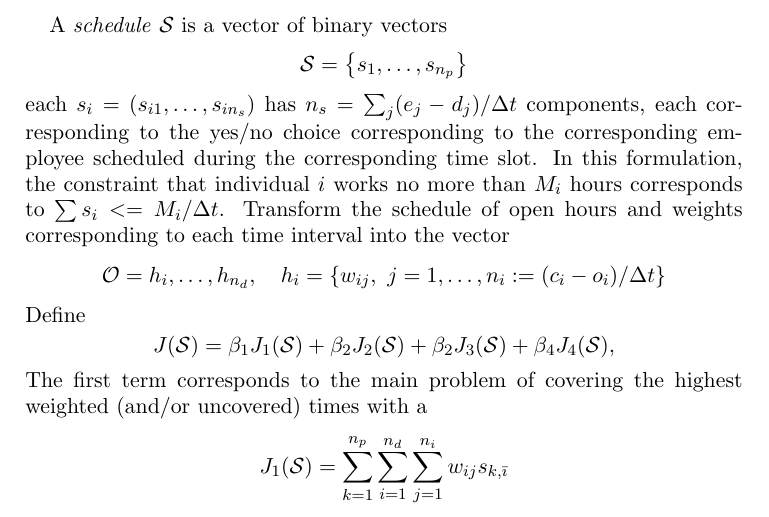
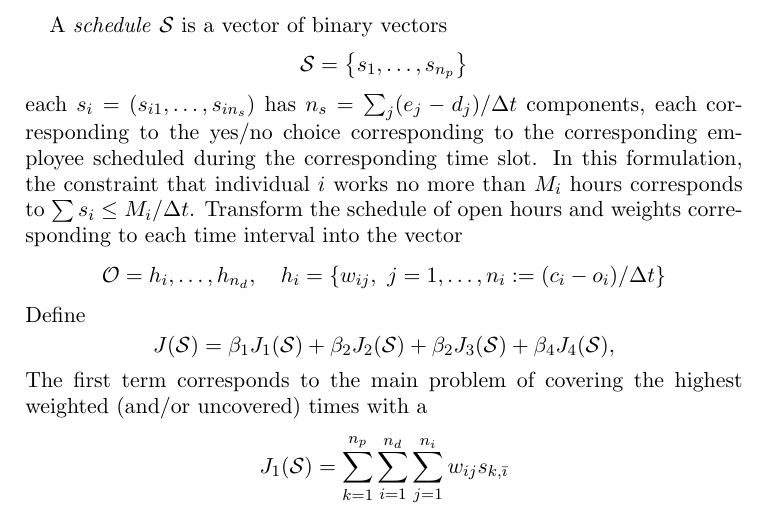
Before and after one commit to jgoldfar/SPSBase.jl, a LaTeX paper (doc/design.tex): part of page 2 of 3, cut so that both start at the same text. Compiled offline with pdfLaTeX.

Commit message:
Small fix

```diff
--- a/doc/design.tex
+++ b/doc/design.tex
@@ -75,7 +75,7 @@ each $s_i = (s_{i1},\ldots,s_{in_s})$ has $n_s = \sum_j (e_j - d_j) / {\Delta t}
 to the yes/no choice corresponding to the corresponding employee scheduled
 during the corresponding time slot.
 In this formulation, the constraint that individual $i$ works no more than $M_i$
-hours corresponds to $\sum s_i <= M_i / {\Delta t}$.
+hours corresponds to $\sum s_i \leq M_i / {\Delta t}$.
 Transform the schedule of open hours and weights corresponding to each time interval into the vector
 \[
   \mathcal{O} = {h_i, \ldots, h_{n_d}},
```
